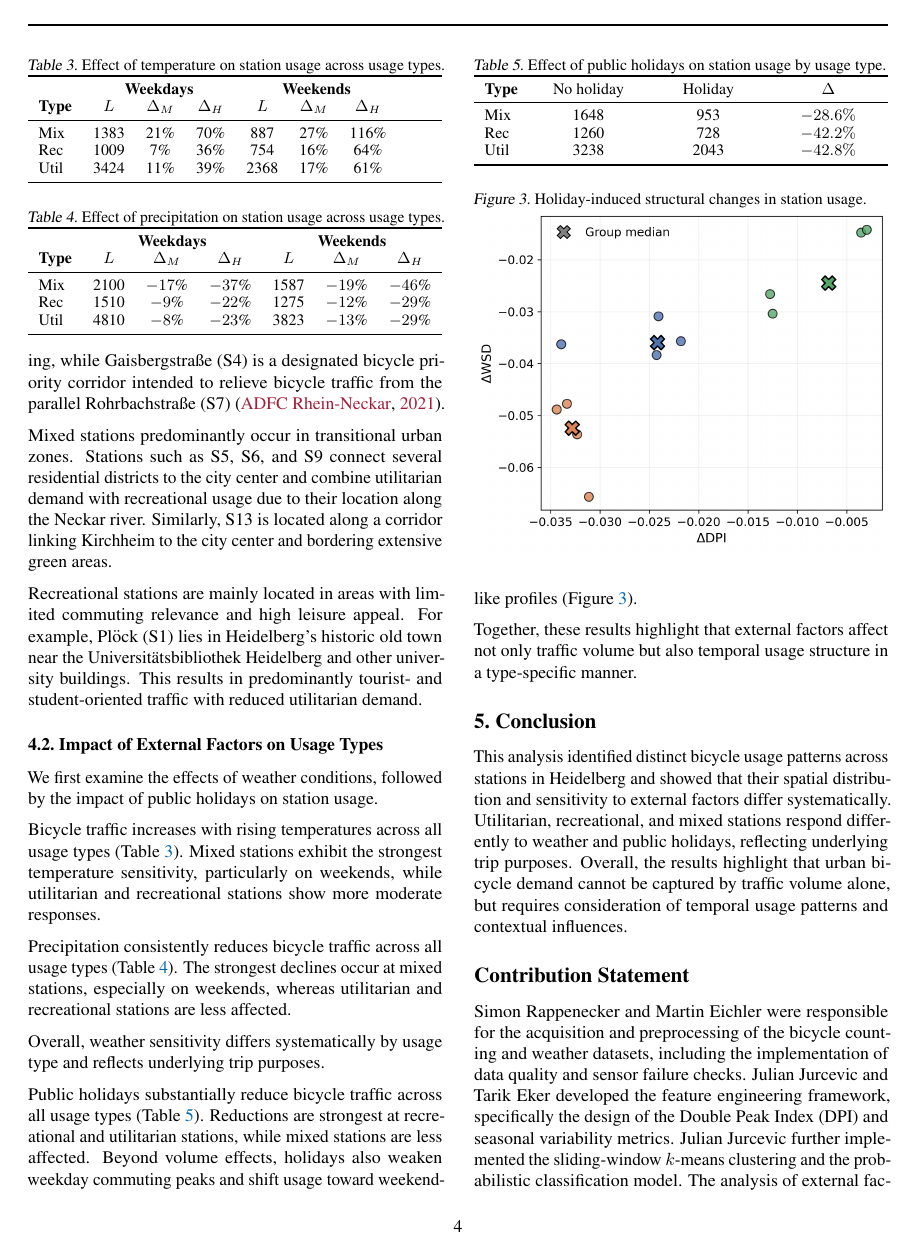
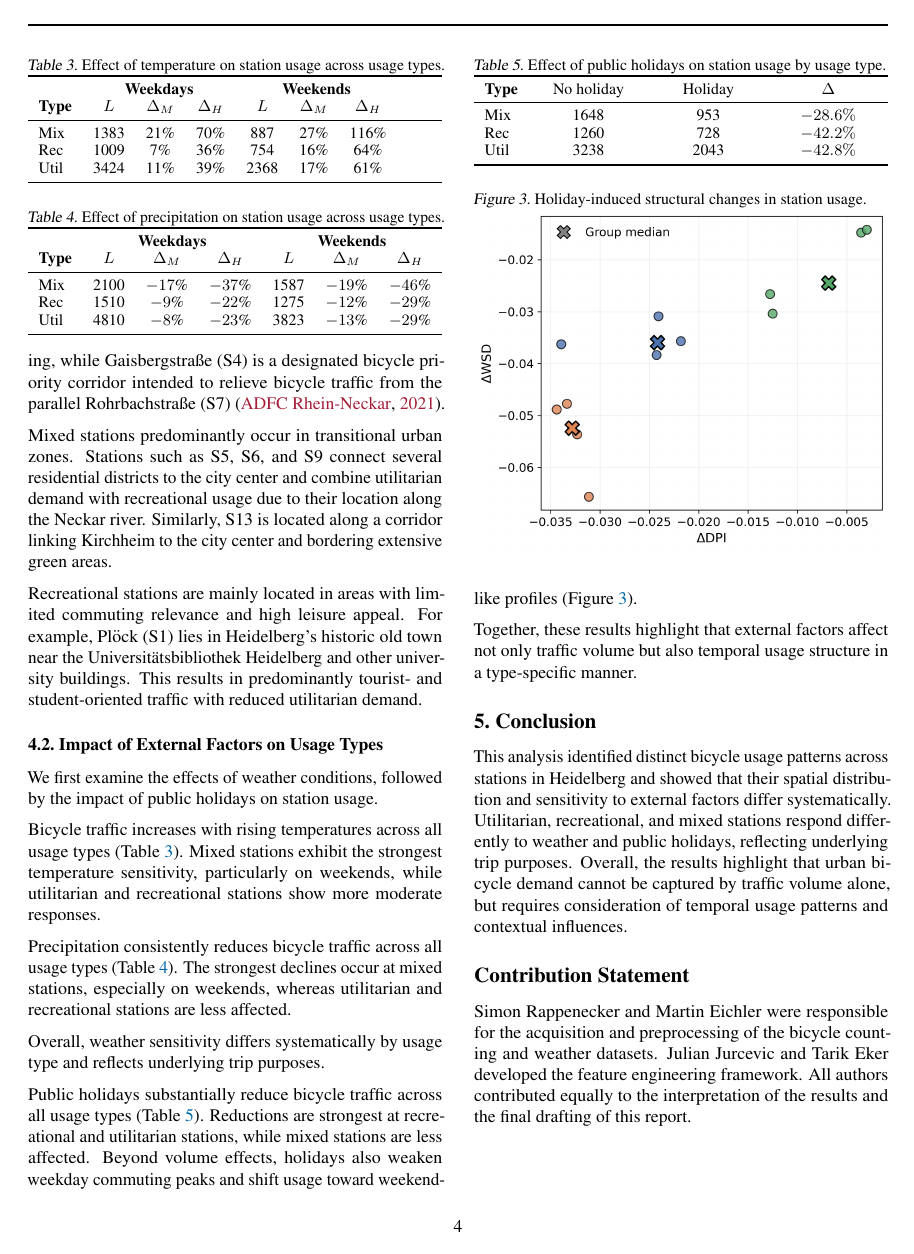
Before and after one commit to julilili42/heidelberg-bike-analysis, a LaTeX paper (latex/report.tex): page 4 of 6 before the commit and page 4 of 5 after it. Compiled offline with pdfLaTeX.

Commit message:
Shortened contribution section

```diff
--- a/latex/report.tex
+++ b/latex/report.tex
@@ -68,8 +68,8 @@
 % if you use cleveref..
 \usepackage[capitalize,noabbrev]{cleveref}
 
-\usepackage[textsize=tiny]{todonotes}
-%\usepackage[disable]{todonotes}
+%\usepackage[textsize=tiny]{todonotes}
+\usepackage[disable]{todonotes}
 
 
 % The \icmltitle you define below is probably too long as a header.
@@ -495,7 +495,7 @@ Overall, the results highlight that urban bicycle demand cannot be captured by t
 
 
 \section*{Contribution Statement}
-Simon Rappenecker and Martin Eichler were responsible for the acquisition and preprocessing of the bicycle counting and weather datasets, including the implementation of data quality and sensor failure checks. Julian Jurcevic and Tarik Eker developed the feature engineering framework, specifically the design of the Double Peak Index (DPI) and seasonal variability metrics. Julian Jurcevic further implemented the sliding-window $k$-means clustering and the probabilistic classification model. The analysis of external factors and the production of all visualizations were performed jointly by all authors. All authors contributed equally to the interpretation of the results and the final drafting of this report.
+Simon Rappenecker and Martin Eichler were responsible for the acquisition and preprocessing of the bicycle counting and weather datasets. Julian Jurcevic and Tarik Eker developed the feature engineering framework. All authors contributed equally to the interpretation of the results and the final drafting of this report.
 %\begin{itemize}
 %    \item summarize
 %    \item limitations
```
